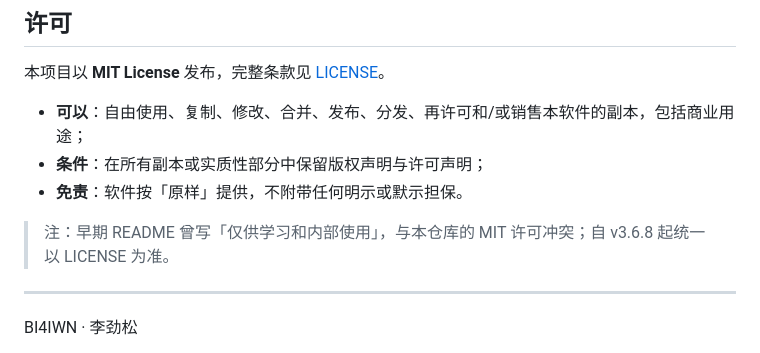
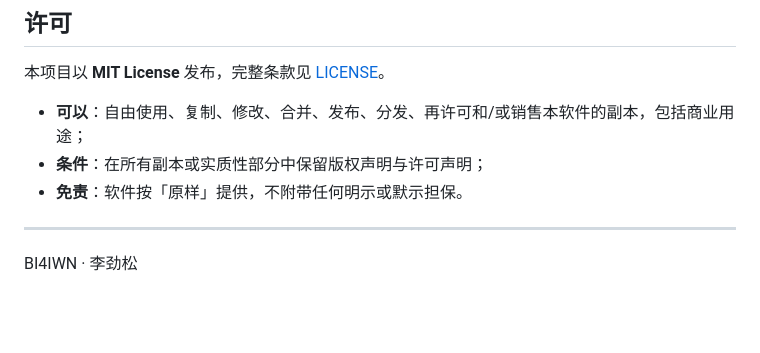
Before and after one commit to BI4IWN/StampCompareToolkit, a Markdown page: README.md, the part around the change. GitHub-like rendering; blank space fills up the shorter version.

```diff
--- a/README.md
+++ b/README.md
@@ -533,8 +533,6 @@ python3 stamp_app.py --no-ocr     # 跳过 OCR 模型加载，启动更快（仅
 - **条件**：在所有副本或实质性部分中保留版权声明与许可声明；
 - **免责**：软件按「原样」提供，不附带任何明示或默示担保。
 
-> 注：早期 README 曾写「仅供学习和内部使用」，与本仓库的 MIT 许可冲突；自 v3.6.8 起统一以 LICENSE 为准。
-
 ---
 
 BI4IWN · 李劲松
```
Also changed, not shown: stamp-toolkit/README.md (+0 -2 lines).
